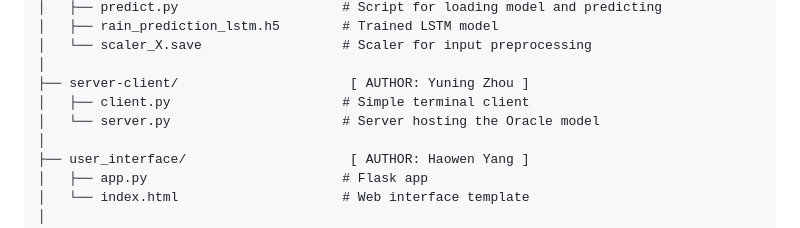
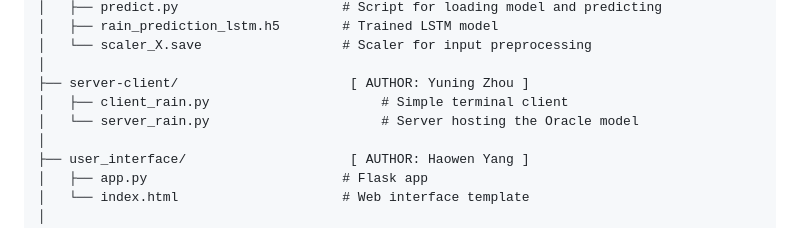
Before and after one commit to WeiDu9302/Rainfall_Prediction, a Markdown page: README.md, the part around the change. GitHub-like rendering.

```diff
--- a/README.md
+++ b/README.md
@@ -30,8 +30,8 @@ Rainfall_Prediction/
 │   └── scaler_X.save                  # Scaler for input preprocessing
 │
 ├── server-client/                      [ AUTHOR: Yuning Zhou ]
-│   ├── client.py                      # Simple terminal client
-│   └── server.py                      # Server hosting the Oracle model
+│   ├── client_rain.py                      # Simple terminal client
+│   └── server_rain.py                      # Server hosting the Oracle model
 │
 ├── user_interface/                     [ AUTHOR: Haowen Yang ]
 │   ├── app.py                         # Flask app
```
